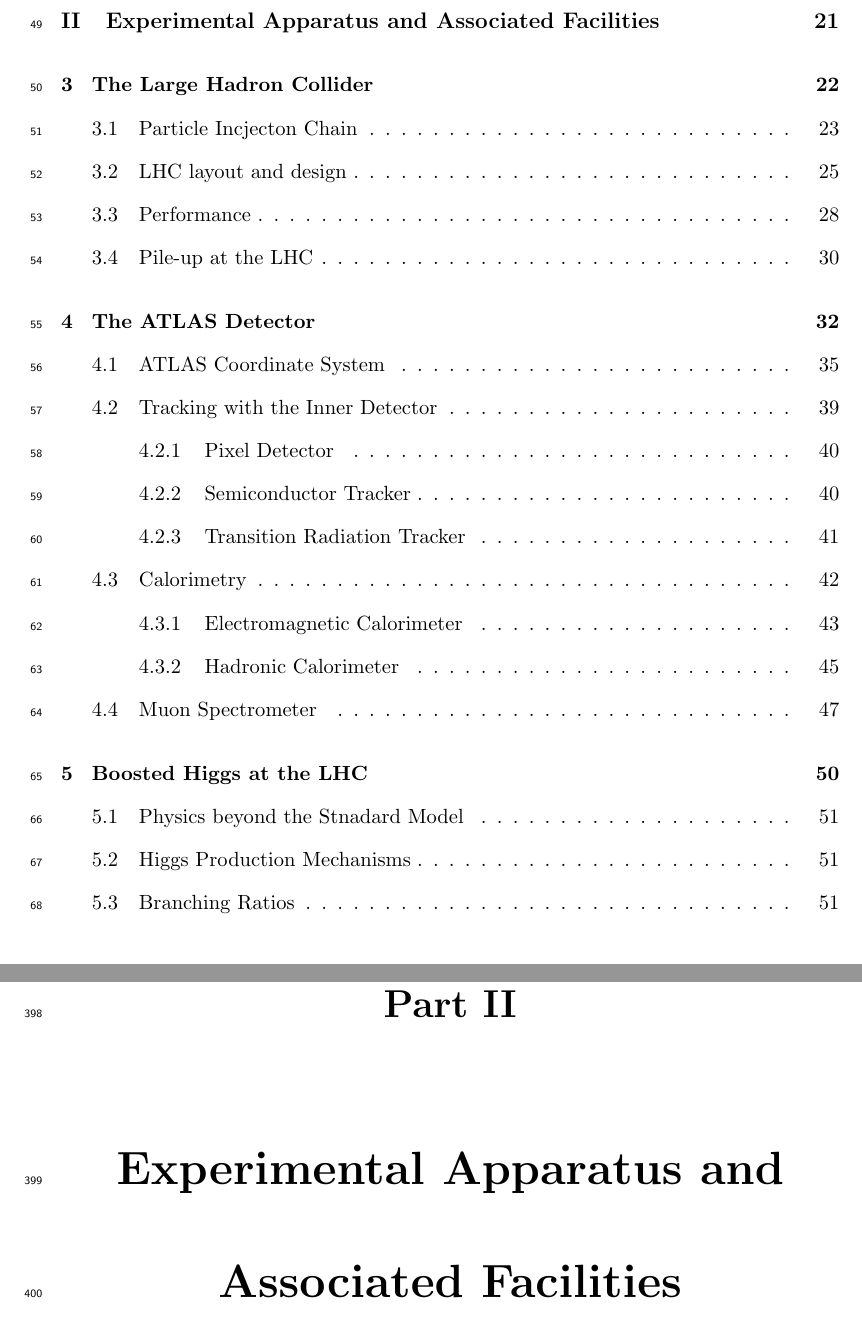
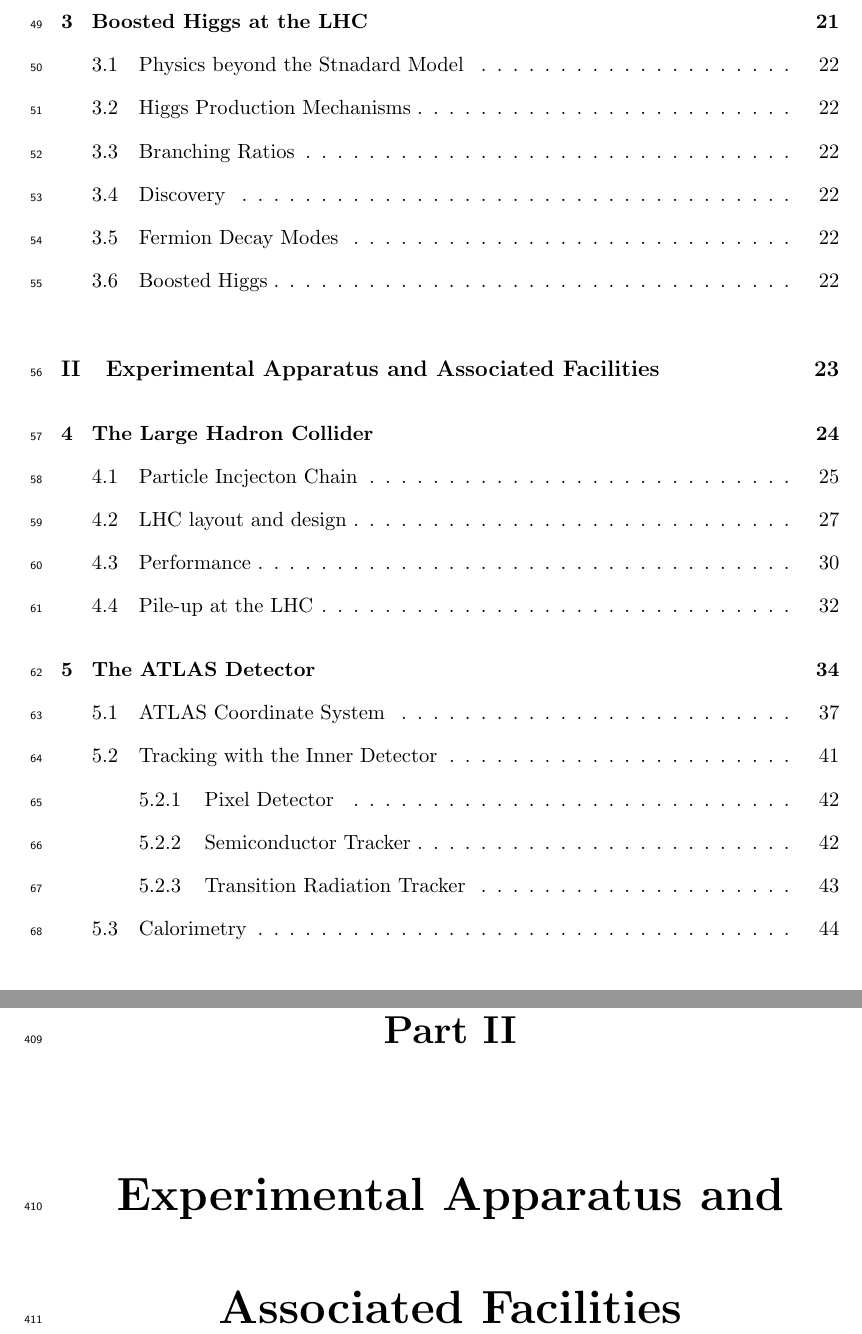
Before and after one commit to jpasner/thesis, a LaTeX thesis (pasner_thesis.tex): two parts of pages 4 and 34 of 76 before the commit and two parts of pages 4 and 36 of 76 after it, joined at a grey line, cut so that both start at the same text. Compiled offline with pdfLaTeX; a LaTeX package or settings file that is missing is left out.

Commit message:
Move 'Higgs at the LHC' chapter from chapter 5 to chapter 3

```diff
--- a/pasner_thesis.tex
+++ b/pasner_thesis.tex
@@ -116,6 +116,7 @@
 % The Standard Model and Beyond
 
 \input{chapters/theory/head.tex}
+\input{chapters/higgs/head.tex}
 
 \part{Experimental Apparatus and Associated Facilities}
 % The Large Hadron Collider and ATLAS Detector
```
Also changed, not shown: pasner_thesis.tex (1 more changed lines).
